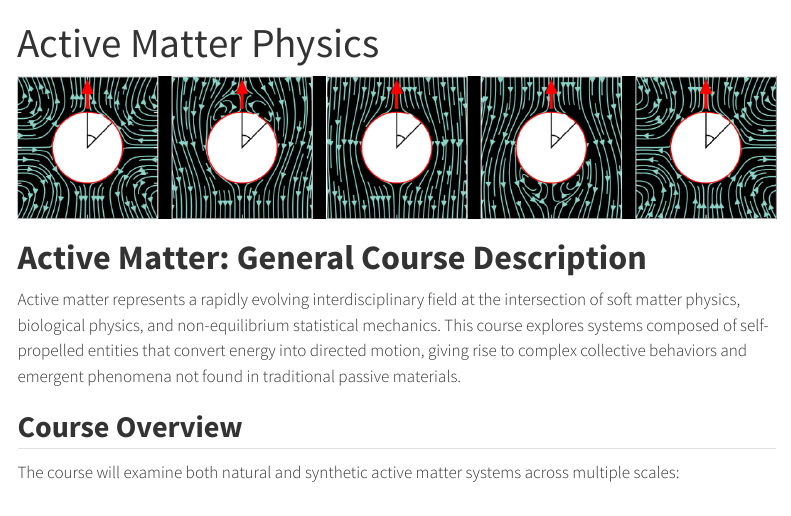
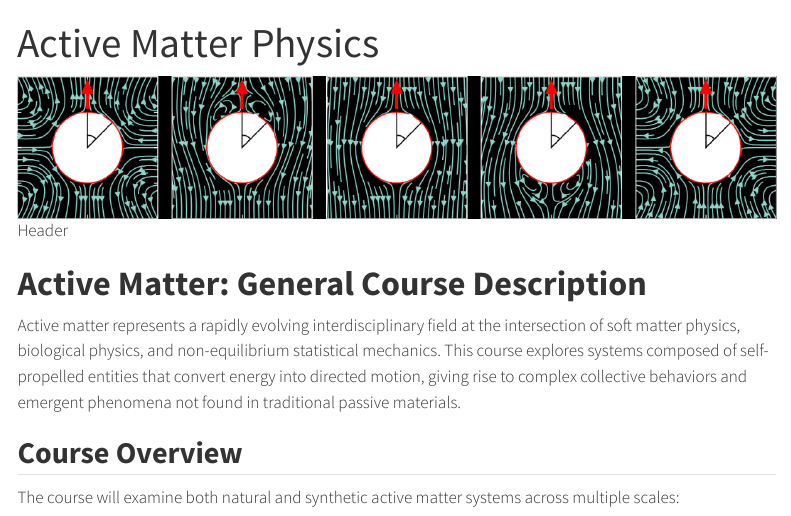
Before and after one commit to fcichos/AM25, a Quarto document (index.qmd): the page in a window 1100 px wide, from its top. Rendered offline with R 4.5, knitr and Pandoc in place of Quarto, with nearby package versions; menus at the side of the page are left out.

Commit message:
Update index.qmd

```diff
--- a/index.qmd
+++ b/index.qmd
@@ -2,7 +2,7 @@
 title: "Active Matter Physics"
 ---
 
-![](assets/images/header.png)
+![Header](assets/images/header.png)
 
 # Active Matter: General Course Description
 
```
